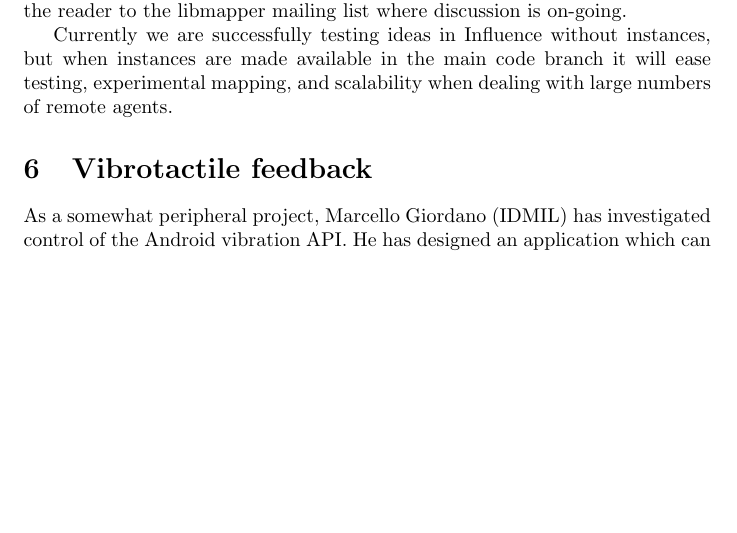
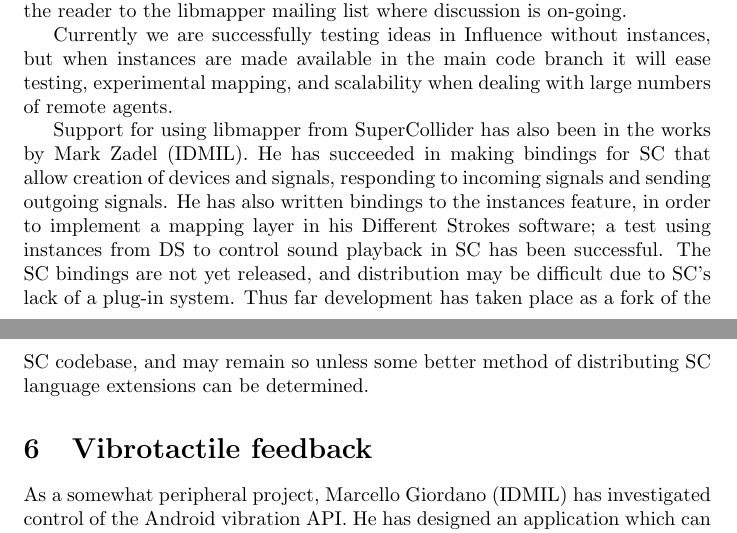
Before and after one commit to radarsat1/emergeData, a LaTeX document (report2/report2.tex): part of page 14 of 16 before the commit and two parts of pages 14 and 15 of 16 after it, the two joined at a grey line, cut so that both start at the same text, the shorter picture padded with empty space. Compiled offline with pdfLaTeX.

Commit message:
Add a note about libmapper SuperCollider support to the report.

```diff
--- a/report2/report2.tex
+++ b/report2/report2.tex
@@ -652,6 +652,21 @@ instances, but when instances are made available in the main code
 branch it will ease testing, experimental mapping, and scalability
 when dealing with large numbers of remote agents.
 
+Support for using libmapper from SuperCollider has also been in the
+works by Mark Zadel (IDMIL).
+He has succeeded in making bindings for SC that allow creation of
+devices and signals, responding to incoming signals and sending
+outgoing signals.
+He has also written bindings to the instances feature, in order to
+implement a mapping layer in his Different Strokes software; a test
+using instances from DS to control sound playback in SC has been
+successful.
+The SC bindings are not yet released, and distribution may be
+difficult due to SC's lack of a plug-in system.
+Thus far development has taken place as a fork of the SC codebase, and
+may remain so unless some better method of distributing SC language
+extensions can be determined.
+
 \section{Vibrotactile feedback}
 
 As a somewhat peripheral project, Marcello Giordano (IDMIL) has
```
